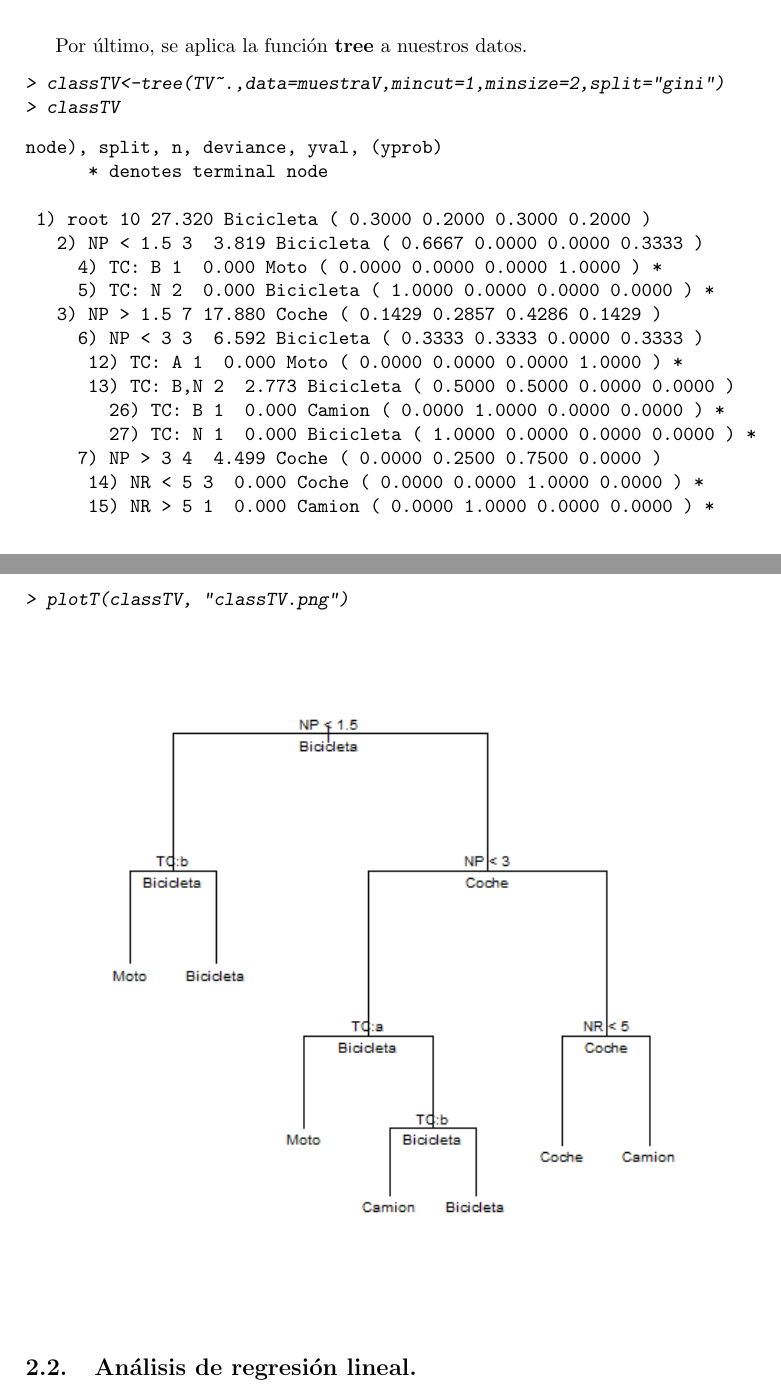
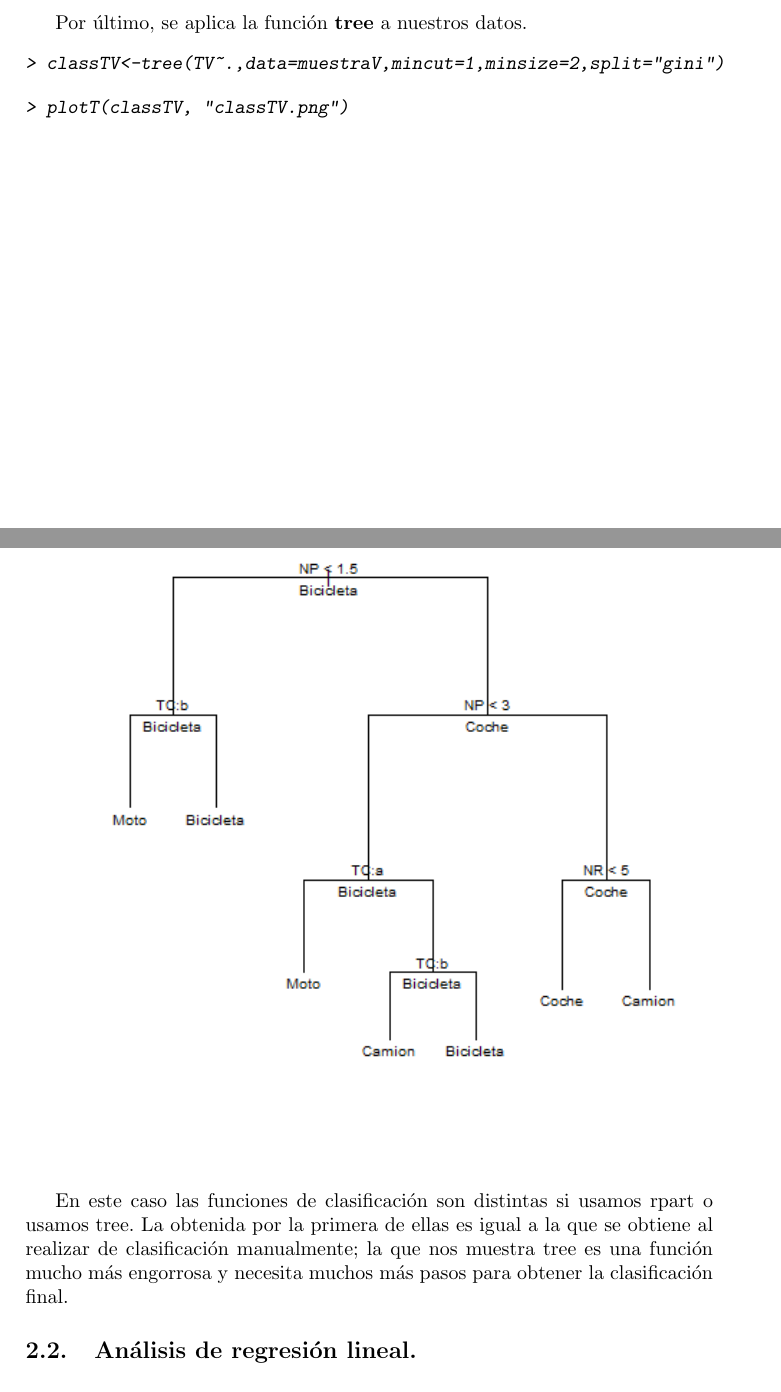
Before and after one commit to gabriel2306/CienciaDatos, a LaTeX document (Practica3/G16-p3.tex): two parts of pages 8 and 9 of 20, joined at a grey line, cut so that both start at the same text. The pictures show the PDF file Practica3/G16-p3.pdf that the author committed with the source.

Commit message:
p3 final

```diff
--- a/Practica3/G16-p3.tex
+++ b/Practica3/G16-p3.tex
@@ -99,6 +98 @@ rpart usa como medida de impureza por defecto Gini.
 \end{Sinput}
-\begin{Soutput}
-n= 9
-
-node), split, n, loss, yval, (yprob)
-      * denotes terminal node
@@ -154,8 +141,3 @@ en el parámetro split.
 \begin{Schunk}
 \begin{Sinput}
 > clasificaciontree<-tree(Calif~.,data=muestra,mincut=1,minsize=2,split="gini")
-> clasificaciontree
-\end{Sinput}
-\begin{Soutput}
-node), split, n, deviance, yval, (yprob)
-      * denotes terminal node
@@ -168,13 +144,11 @@ node), split, n, deviance, yval, (yprob)
-\end{Soutput}
-\end{Schunk}
-
-\begin{Schunk}
-\begin{Sinput}
 > source("./Funciones/plotT.R")
 > plotT(clasificaciontree, "classT.png")
 \end{Sinput}
 \end{Schunk}
 \includegraphics[width=\textwidth]{classT}
+
+\bigskip
+Se puede observar que ambas funciones de clasificación son iguales independientemente de la función que se use (rpart o tree).
 
 %%%%%%%%%%%%%%%%%%%%%%%%%%%%%%%%%%%%%%%%%%%%%%%%%%% 1.2 %%%%%%%%%%%%%%%%%%%%%%%%%%%%%%%%%%%%%%%%%%%%%%%%%%%
 
@@ -295,13 +267,4 @@ vehículo al que pertenece cada uno de ellos.
 \begin{Schunk}
 \begin{Sinput}
 > clasV<-rpart(TV~.,data=muestraV,method="class",minsplit=1)
-> clasV
 \end{Sinput}
-\begin{Soutput}
-n= 10
-
-node), split, n, loss, yval, (yprob)
-      * denotes terminal node
-
- 1) root 10 7 Bicicleta (0.3000000 0.2000000 0.3000000 0.2000000)
-   2) TC=N 3 0 Bicicleta (1.0000000 0.0000000 0.0000000 0.0000000) *
@@ -313,4 +271,3 @@ node), split, n, loss, yval, (yprob)
-\end{Soutput}
 \end{Schunk}
 
 \bigskip
@@ -327,26 +284,7 @@ Por último, se aplica la función \textbf{tree} a nuestros datos.
 \begin{Schunk}
 \begin{Sinput}
 > classTV<-tree(TV~.,data=muestraV,mincut=1,minsize=2,split="gini")
-> classTV
 \end{Sinput}
-\begin{Soutput}
-node), split, n, deviance, yval, (yprob)
-      * denotes terminal node
-
- 1) root 10 27.320 Bicicleta ( 0.3000 0.2000 0.3000 0.2000 )
-   2) NP < 1.5 3  3.819 Bicicleta ( 0.6667 0.0000 0.0000 0.3333 )
-     4) TC: B 1  0.000 Moto ( 0.0000 0.0000 0.0000 1.0000 ) *
-     5) TC: N 2  0.000 Bicicleta ( 1.0000 0.0000 0.0000 0.0000 ) *
-   3) NP > 1.5 7 17.880 Coche ( 0.1429 0.2857 0.4286 0.1429 )
-     6) NP < 3 3  6.592 Bicicleta ( 0.3333 0.3333 0.0000 0.3333 )
-      12) TC: A 1  0.000 Moto ( 0.0000 0.0000 0.0000 1.0000 ) *
-      13) TC: B,N 2  2.773 Bicicleta ( 0.5000 0.5000 0.0000 0.0000 )
-        26) TC: B 1  0.000 Camion ( 0.0000 1.0000 0.0000 0.0000 ) *
-        27) TC: N 1  0.000 Bicicleta ( 1.0000 0.0000 0.0000 0.0000 ) *
-     7) NP > 3 4  4.499 Coche ( 0.0000 0.2500 0.7500 0.0000 )
-      14) NR < 5 3  0.000 Coche ( 0.0000 0.0000 1.0000 0.0000 ) *
-      15) NR > 5 1  0.000 Camion ( 0.0000 1.0000 0.0000 0.0000 ) *
-\end{Soutput}
 \end{Schunk}
 
 \begin{Schunk}
@@ -355,6 +293,11 @@ node), split, n, deviance, yval, (yprob)
 \end{Sinput}
 \end{Schunk}
 \includegraphics[width=\textwidth]{classTV}
+
+\bigskip
+En este caso las funciones de clasificación son distintas si usamos rpart o usamos tree. La obtenida por la primera de ellas es igual
+a la que se obtiene al realizar de clasificación manualmente; la que nos muestra tree es una función mucho más engorrosa y necesita
+muchos más pasos para obtener la clasificación final.
 
 %%%%%%%%%%%%%%%%%%%%%%%%%%%%%%%%%%%%%%%%%%%%%%%%%%% 2.2 %%%%%%%%%%%%%%%%%%%%%%%%%%%%%%%%%%%%%%%%%%%%%%%%%%%
 \subsection{Análisis de regresión lineal.}
@@ -510,10 +453,4 @@ Los atributos que encontramos en este documento son:
 \begin{Schunk}
 \begin{Sinput}
 > clasM<-rpart(class~.,data=setas,method="class")
-> clasM
 \end{Sinput}
-\begin{Soutput}
-n= 8124
-
-node), split, n, loss, yval, (yprob)
-      * denotes terminal node
```
Also changed, not shown: Practica3/G16-p3-concordance.tex (+7 -7 lines), Practica3/G16-p3.pdf, Practica3/tmp/classTree70.png, Practica3/tmp/cmSetas.png, Practica3/G16-p3.tex (34 more changed lines), 2 other files.
